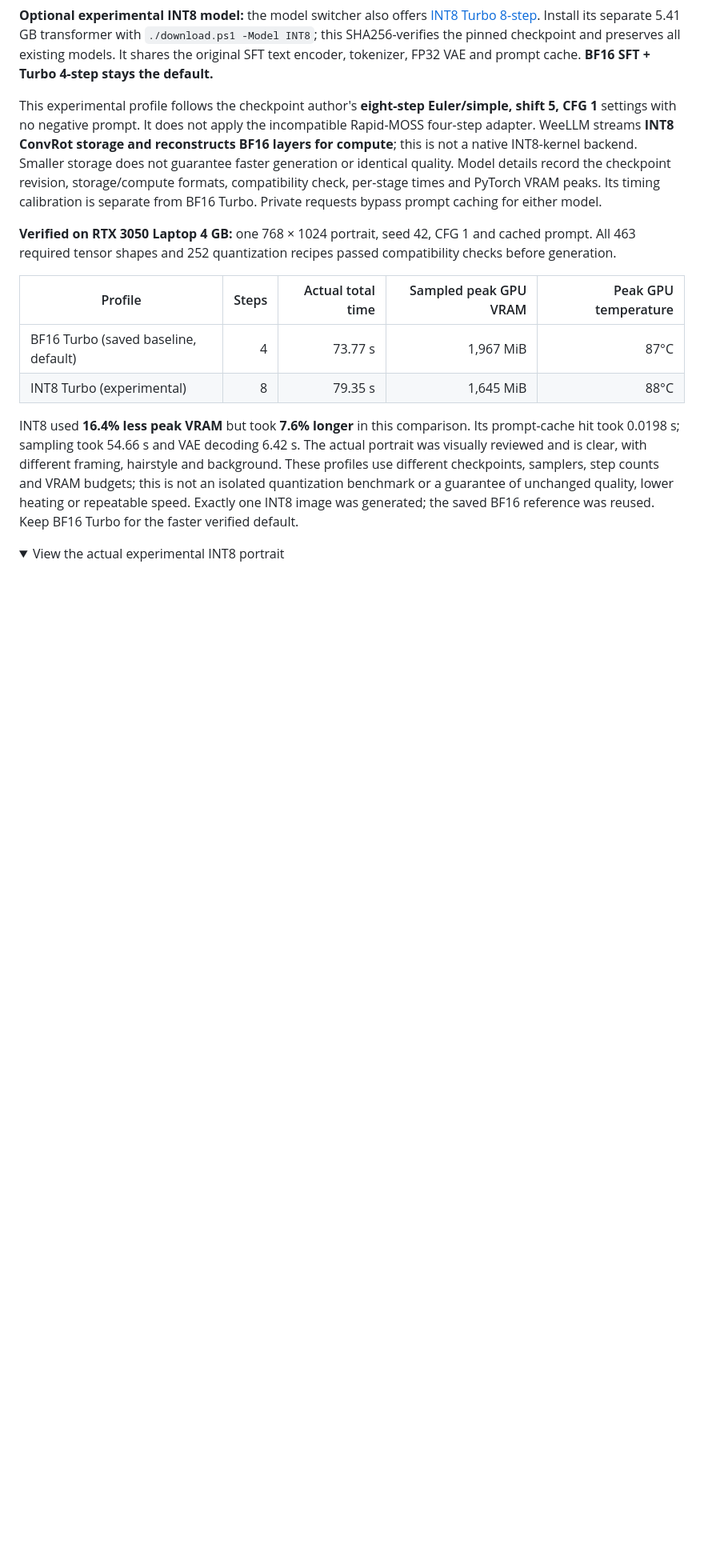
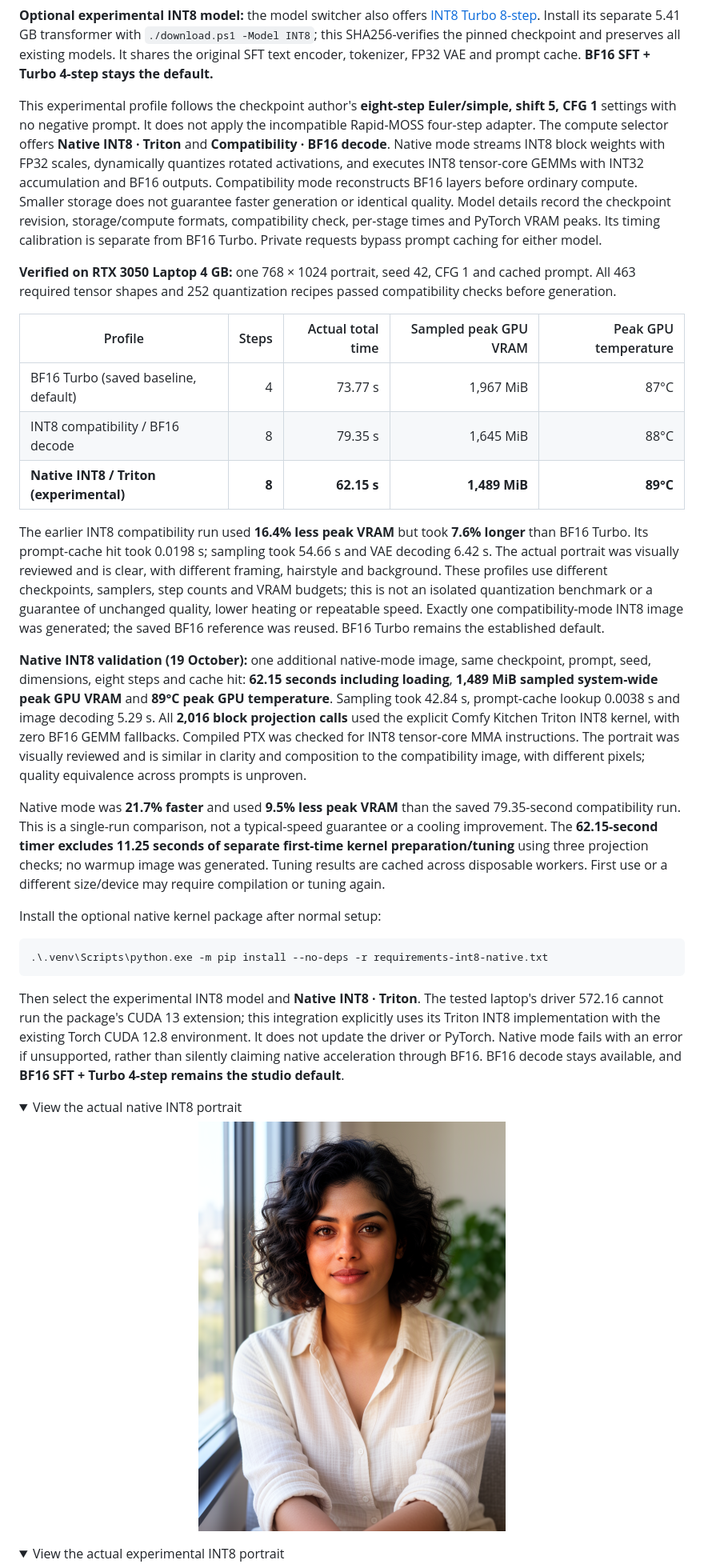
Before and after one commit to Sunse666/moss-image-studio, a Markdown page: README.md, the part around the change. Shown: that part at 80% size. Rendered like a GitHub page; pictures changed too: docs/int8-native-portrait.png (added); folded sections open; blank space fills up the shorter version.

Commit message:
Add native INT8 compute and verified RTX 3050 timings

````diff
--- a/README.md
+++ b/README.md
@@ -180,16 +180,34 @@ Generated image details and JSON sidecars now include synchronized wall-clock `s
 
 **Optional experimental INT8 model:** the model switcher also offers [INT8 Turbo 8-step](https://huggingface.co/toxicdog/MOSS-Image-SFT-Turbo-INT8-ConvRot). Install its separate 5.41 GB transformer with `./download.ps1 -Model INT8`; this SHA256-verifies the pinned checkpoint and preserves all existing models. It shares the original SFT text encoder, tokenizer, FP32 VAE and prompt cache. **BF16 SFT + Turbo 4-step stays the default.**
 
-This experimental profile follows the checkpoint author's **eight-step Euler/simple, shift 5, CFG 1** settings with no negative prompt. It does not apply the incompatible Rapid-MOSS four-step adapter. WeeLLM streams **INT8 ConvRot storage and reconstructs BF16 layers for compute**; this is not a native INT8-kernel backend. Smaller storage does not guarantee faster generation or identical quality. Model details record the checkpoint revision, storage/compute formats, compatibility check, per-stage times and PyTorch VRAM peaks. Its timing calibration is separate from BF16 Turbo. Private requests bypass prompt caching for either model.
+This experimental profile follows the checkpoint author's **eight-step Euler/simple, shift 5, CFG 1** settings with no negative prompt. It does not apply the incompatible Rapid-MOSS four-step adapter. The compute selector offers **Native INT8 · Triton** and **Compatibility · BF16 decode**. Native mode streams INT8 block weights with FP32 scales, dynamically quantizes rotated activations, and executes INT8 tensor-core GEMMs with INT32 accumulation and BF16 outputs. Compatibility mode reconstructs BF16 layers before ordinary compute. Smaller storage does not guarantee faster generation or identical quality. Model details record the checkpoint revision, storage/compute formats, compatibility check, per-stage times and PyTorch VRAM peaks. Its timing calibration is separate from BF16 Turbo. Private requests bypass prompt caching for either model.
 
 **Verified on RTX 3050 Laptop 4 GB:** one 768 × 1024 portrait, seed 42, CFG 1 and cached prompt. All 463 required tensor shapes and 252 quantization recipes passed compatibility checks before generation.
 
 | Profile | Steps | Actual total time | Sampled peak GPU VRAM | Peak GPU temperature |
 |---|---:|---:|---:|---:|
 | BF16 Turbo (saved baseline, default) | 4 | 73.77 s | 1,967 MiB | 87°C |
-| INT8 Turbo (experimental) | 8 | 79.35 s | 1,645 MiB | 88°C |
+| INT8 compatibility / BF16 decode | 8 | 79.35 s | 1,645 MiB | 88°C |
+| **Native INT8 / Triton (experimental)** | **8** | **62.15 s** | **1,489 MiB** | **89°C** |
 
-INT8 used **16.4% less peak VRAM** but took **7.6% longer** in this comparison. Its prompt-cache hit took 0.0198 s; sampling took 54.66 s and VAE decoding 6.42 s. The actual portrait was visually reviewed and is clear, with different framing, hairstyle and background. These profiles use different checkpoints, samplers, step counts and VRAM budgets; this is not an isolated quantization benchmark or a guarantee of unchanged quality, lower heating or repeatable speed. Exactly one INT8 image was generated; the saved BF16 reference was reused. Keep BF16 Turbo for the faster verified default.
+The earlier INT8 compatibility run used **16.4% less peak VRAM** but took **7.6% longer** than BF16 Turbo. Its prompt-cache hit took 0.0198 s; sampling took 54.66 s and VAE decoding 6.42 s. The actual portrait was visually reviewed and is clear, with different framing, hairstyle and background. These profiles use different checkpoints, samplers, step counts and VRAM budgets; this is not an isolated quantization benchmark or a guarantee of unchanged quality, lower heating or repeatable speed. Exactly one compatibility-mode INT8 image was generated; the saved BF16 reference was reused. BF16 Turbo remains the established default.
+
+**Native INT8 validation (19 October):** one additional native-mode image, same checkpoint, prompt, seed, dimensions, eight steps and cache hit: **62.15 seconds including loading**, **1,489 MiB sampled system-wide peak GPU VRAM** and **89°C peak GPU temperature**. Sampling took 42.84 s, prompt-cache lookup 0.0038 s and image decoding 5.29 s. All **2,016 block projection calls** used the explicit Comfy Kitchen Triton INT8 kernel, with zero BF16 GEMM fallbacks. Compiled PTX was checked for INT8 tensor-core MMA instructions. The portrait was visually reviewed and is similar in clarity and composition to the compatibility image, with different pixels; quality equivalence across prompts is unproven.
+
+Native mode was **21.7% faster** and used **9.5% less peak VRAM** than the saved 79.35-second compatibility run. This is a single-run comparison, not a typical-speed guarantee or a cooling improvement. The **62.15-second timer excludes 11.25 seconds of separate first-time kernel preparation/tuning** using three projection checks; no warmup image was generated. Tuning results are cached across disposable workers. First use or a different size/device may require compilation or tuning again.
+
+Install the optional native kernel package after normal setup:
+
+```powershell
+.\.venv\Scripts\python.exe -m pip install --no-deps -r requirements-int8-native.txt
+```
+
+Then select the experimental INT8 model and **Native INT8 · Triton**. The tested laptop's driver 572.16 cannot run the package's CUDA 13 extension; this integration explicitly uses its Triton INT8 implementation with the existing Torch CUDA 12.8 environment. It does not update the driver or PyTorch. Native mode fails with an error if unsupported, rather than silently claiming native acceleration through BF16. BF16 decode stays available, and **BF16 SFT + Turbo 4-step remains the studio default**.
+
+<details>
+<summary>View the actual native INT8 portrait</summary>
+<p align="center"><img src="docs/int8-native-portrait.png" alt="MOSS native INT8 Triton portrait on RTX 3050 4 GB, eight steps in 62.15 seconds and 1489 MiB peak VRAM after kernel preparation" width="384"></p>
+</details>
 
 <details>
 <summary>View the actual experimental INT8 portrait</summary>
````
Also changed, not shown: THIRD_PARTY_NOTICES.md (+7 -0 lines), 10 other files.
